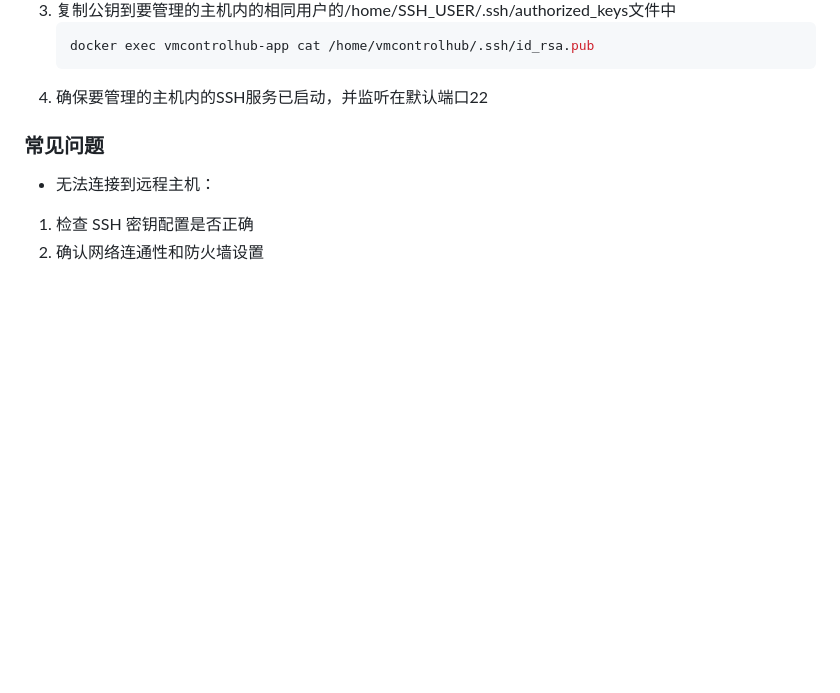
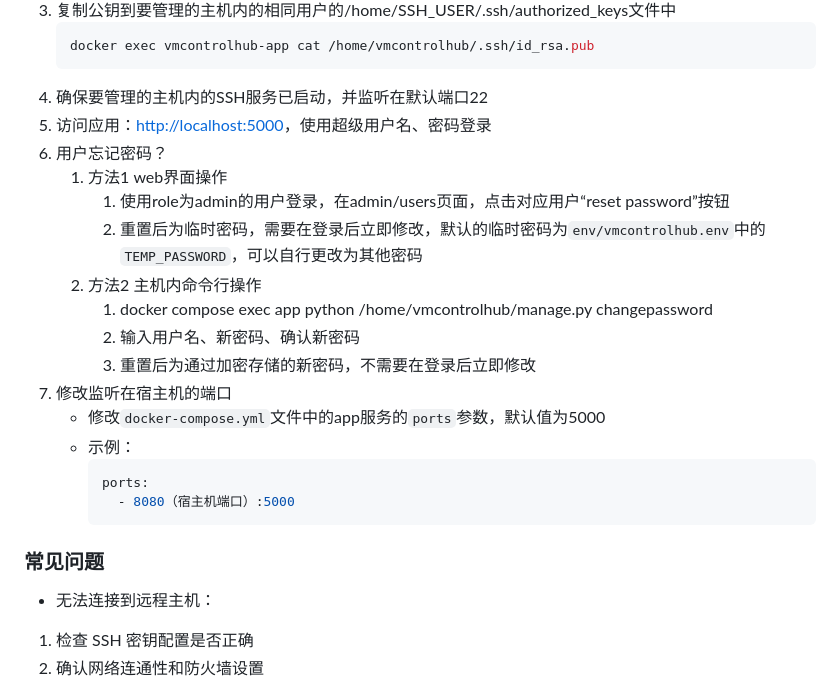
Before and after one commit to yongheng0927/VMControlHub, a Markdown page: README.md, the part around one of its changes. GitHub-like rendering; blank space fills up the shorter version.

````diff
--- a/README.md
+++ b/README.md
@@ -83,6 +92,24 @@ docker-compose up -d
    docker exec vmcontrolhub-app cat /home/vmcontrolhub/.ssh/id_rsa.pub
    ```
 4. 确保要管理的主机内的SSH服务已启动，并监听在默认端口22
+5. 访问应用：<http://localhost:5000>，使用超级用户名、密码登录
+6. 用户忘记密码？
+   1. 方法1 web界面操作
+      1. 使用role为admin的用户登录，在admin/users页面，点击对应用户“reset password”按钮
+      2. 重置后为临时密码，需要在登录后立即修改，默认的临时密码为`env/vmcontrolhub.env`中的`TEMP_PASSWORD`，可以自行更改为其他密码
+   2. 方法2 主机内命令行操作
+      1. docker compose exec app python /home/vmcontrolhub/manage.py changepassword
+      2. 输入用户名、新密码、确认新密码
+      2. 重置后为通过加密存储的新密码，不需要在登录后立即修改
+7. 修改监听在宿主机的端口
+   - 修改`docker-compose.yml`文件中的app服务的`ports`参数，默认值为5000
+   - 示例：
+      ```yaml
+      ports:
+        - 8080（宿主机端口）:5000
+      ```
+
+
 
 ### 常见问题
 
````
Also changed, not shown: other parts of README.md (+33 -24 lines).
